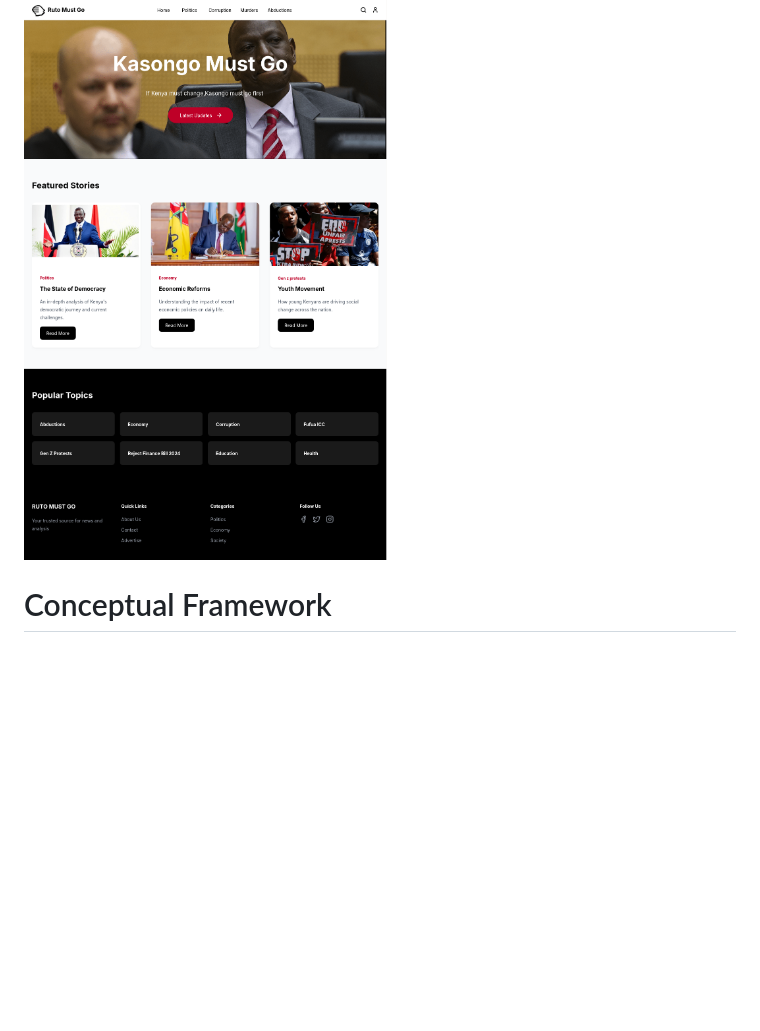
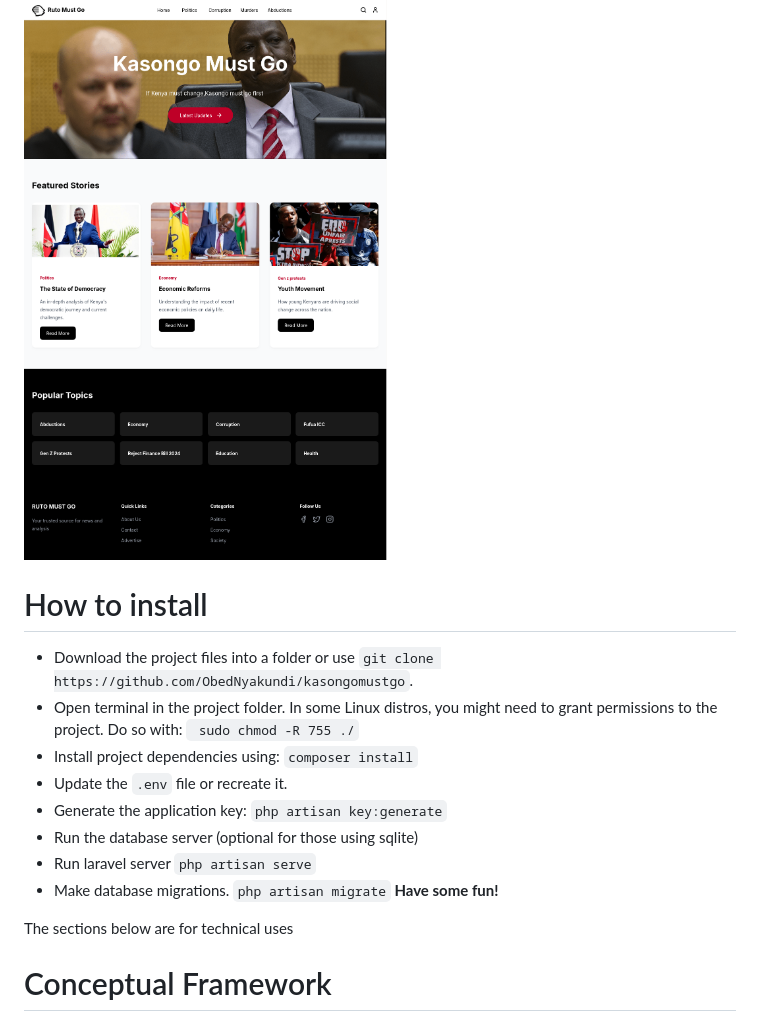
Before and after one commit to ObedNyakundi/kasongomustgo, a Markdown page: README.md, the part around the change printed below. GitHub-like rendering; blank space fills up the shorter version.

Commit message:
added installation instructions and a little styling

```diff
--- a/README.md
+++ b/README.md
@@ -6,6 +6,23 @@ I Used PHP/Laravel (v 11.5) to develop the back end. Please feel free to fork, e
 
 ![Database Schema](./documentations/images/landing_page.png)
 
+# How to install
+- Download the project files into a folder or use `git clone https://github.com/ObedNyakundi/kasongomustgo`.
+- Open terminal in the project folder. In some Linux distros, you might need to grant permissions to the project. Do so with:
+ ` sudo chmod -R 755 ./`
+- Install project dependencies using:
+ `composer install`
+- Update the `.env` file or recreate it.
+- Generate the application key:
+ `php artisan key:generate`
+- Run the database server (optional for those using sqlite)
+- Run laravel server
+ `php artisan serve`
+- Make database migrations.
+ `php artisan migrate`
+ **Have some fun!**
+
+The sections below are for technical uses
 # Conceptual Framework
 
 ## Database: Tables.
```
Also changed, not shown: other parts of README.md (+2 -0 lines), public/images/cover_images/01JHZWAQW401SQENVK35Q1C9NA.png (added), 2 other files.
